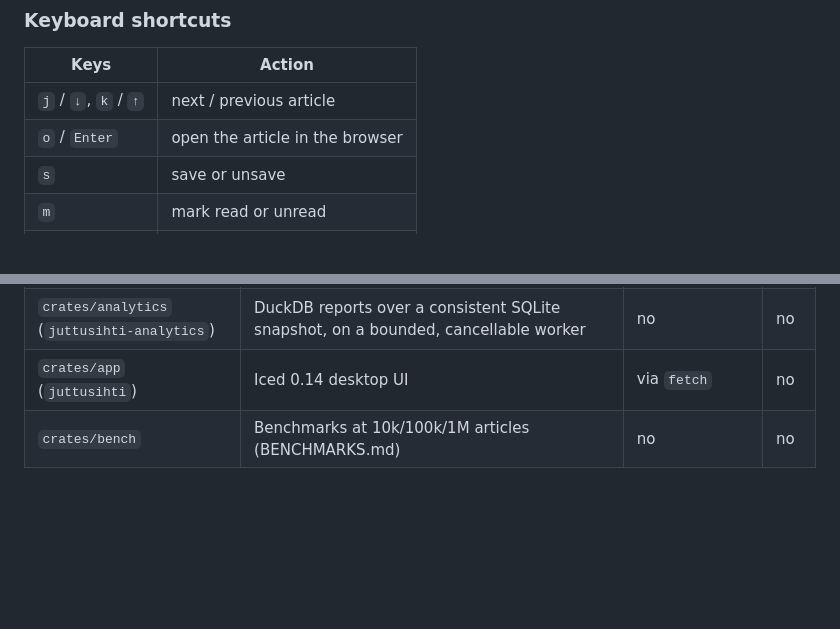
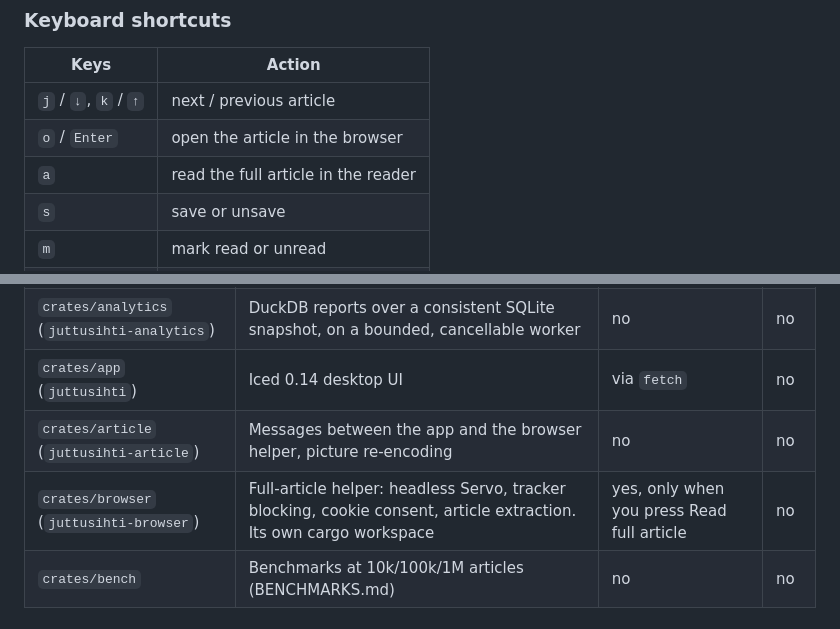
Before and after one commit to tatusamma/juttusihti, a Markdown page: README.md, 2 parts joined by grey strips. Rendered like a GitHub page; blank space fills up the shorter version.

```diff
--- a/README.md
+++ b/README.md
@@ -184,6 +210,7 @@ not pending AI suggestions); it works with or without search text, and **Clear**
 | --- | --- |
 | `j` / `↓`, `k` / `↑` | next / previous article |
 | `o` / `Enter` | open the article in the browser |
+| `a` | read the full article in the reader |
 | `s` | save or unsave |
 | `m` | mark read or unread |
 | `n` / `p` | next / previous page |
@@ -297,6 +325,8 @@ Settings. Set `JUTTUSIHTI_DATA_DIR` to keep it somewhere else.
 | `crates/ai` (`juttusihti-ai`) | OpenAI / Anthropic / Gemini clients, prompts and output validation, the approved-session runner | yes, only for approved runs | yes |
 | `crates/analytics` (`juttusihti-analytics`) | DuckDB reports over a consistent SQLite snapshot, on a bounded, cancellable worker | no | no |
 | `crates/app` (`juttusihti`) | Iced 0.14 desktop UI | via `fetch` | no |
+| `crates/article` (`juttusihti-article`) | Messages between the app and the browser helper, picture re-encoding | no | no |
+| `crates/browser` (`juttusihti-browser`) | Full-article helper: headless Servo, tracker blocking, cookie consent, article extraction. Its own cargo workspace | yes, only when you press Read full article | no |
 | `crates/bench` | Benchmarks at 10k/100k/1M articles (BENCHMARKS.md) | no | no |
 
 ### Build, test and run
```
Also changed, not shown: other parts of README.md (+53 -20 lines), docs/screenshots/reader.png, 1 other file.
